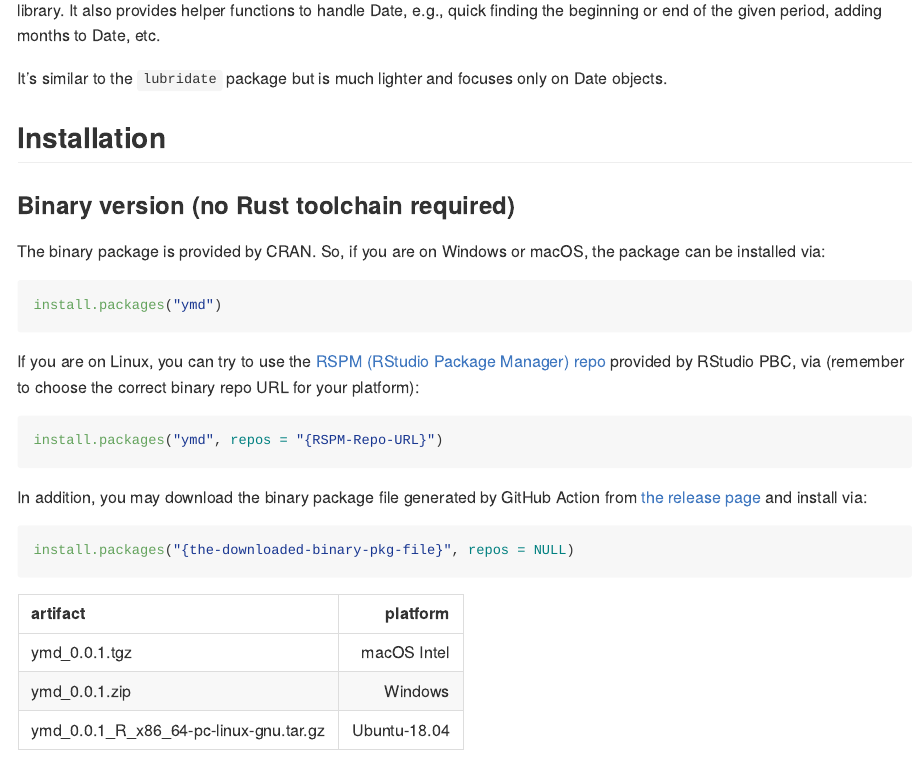
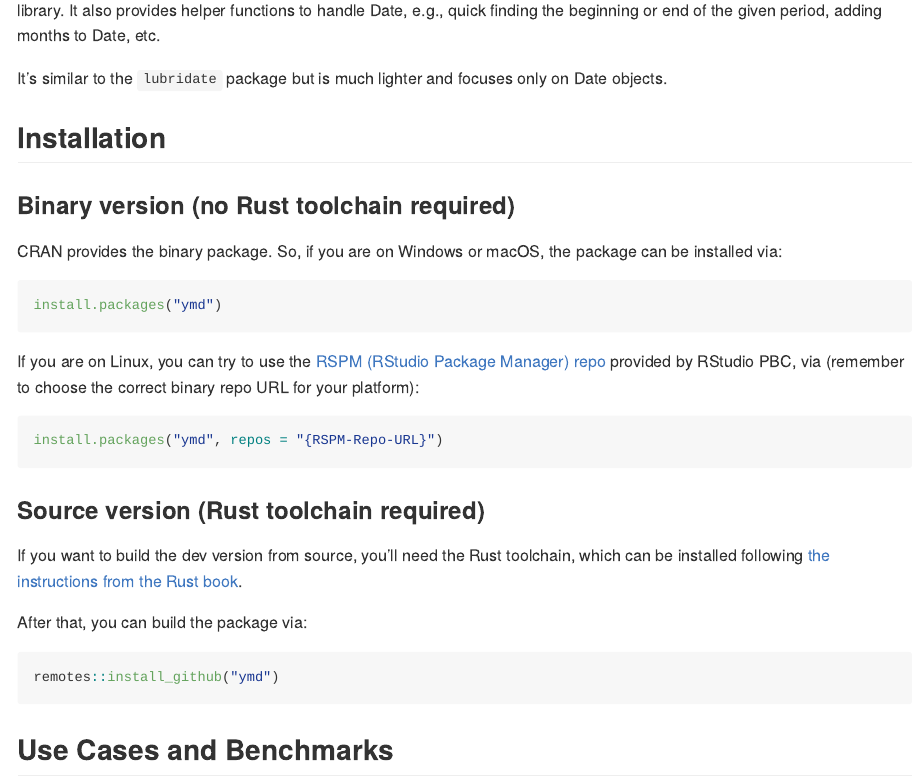
Before and after one commit to shrektan/ymd, an R Markdown document (README.Rmd): the page in a window 1100 px wide, from 140 px down. The pictures show the output file README.md that the author committed with the source, drawn offline in the style of GitHub; badge pictures from the web are left out.

Commit message:
rebuild readme

````diff
--- a/README.Rmd
+++ b/README.Rmd
@@ -31,7 +31,7 @@ It's similar to the `lubridate` package but is much lighter and focuses only on
 
 ### Binary version (no Rust toolchain required)
 
-The binary package is provided by CRAN. So, if you are on Windows or macOS, the package can be installed via:
+CRAN provides the binary package. So, if you are on Windows or macOS, the package can be installed via:
 
 ```r
 install.packages("ymd")
@@ -43,20 +43,6 @@ provided by RStudio PBC, via (remember to choose the correct binary repo URL for
 ```r
 install.packages("ymd", repos = "{RSPM-Repo-URL}")
 ```
-
-In addition, you may download the binary package file generated by GitHub Action
-from [the release page](https://github.com/shrektan/ymd/releases) and install via:
-
-```r
-install.packages("{the-downloaded-binary-pkg-file}", repos = NULL)
-```
-
-| artifact                                |   platform    |
-|:----------------------------------------|--------------:|
-| ymd_0.0.1.tgz                           | macOS Intel   |
-| ymd_0.0.1.zip                           | Windows       |
-| ymd_0.0.1_R_x86_64-pc-linux-gnu.tar.gz  | Ubuntu-18.04  |
-
 
 ### Source version (Rust toolchain required)
 
````
Also changed, not shown: README.md.
